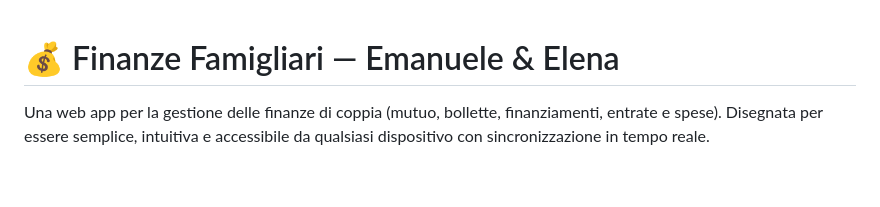
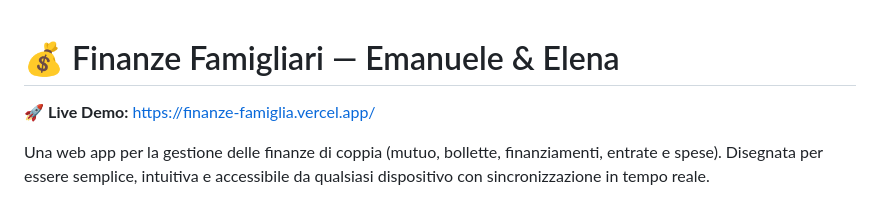
Before and after one commit to emanuele79ottolini-collab/finanze-famiglia, a Markdown page: README.md, the part around the change. Rendered like a GitHub page; blank space fills up the shorter version.

```diff
--- a/README.md
+++ b/README.md
@@ -1,4 +1,6 @@
 # 💰 Finanze Famigliari — Emanuele & Elena
+
+🚀 **Live Demo:** [https://finanze-famiglia.vercel.app/](https://finanze-famiglia.vercel.app/)
 
 Una web app per la gestione delle finanze di coppia (mutuo, bollette, finanziamenti, entrate e spese). Disegnata per essere semplice, intuitiva e accessibile da qualsiasi dispositivo con sincronizzazione in tempo reale.
 
```
